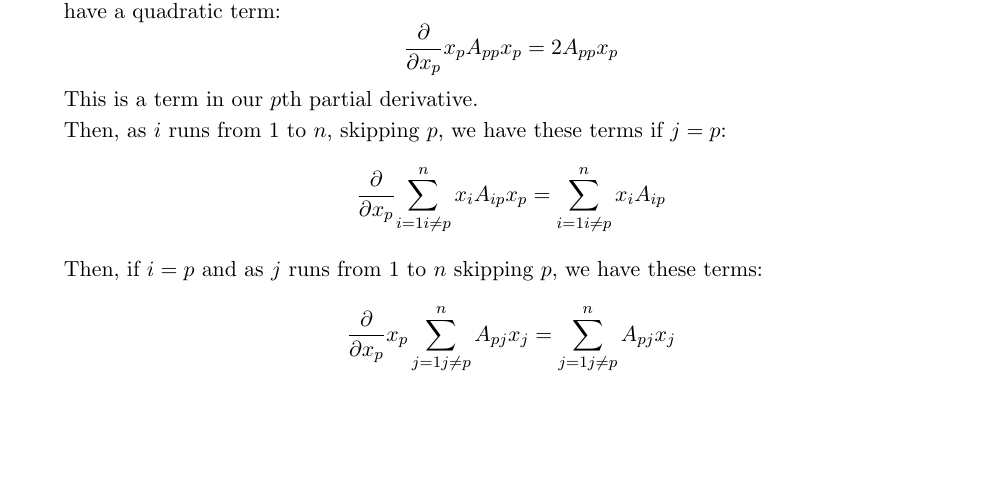
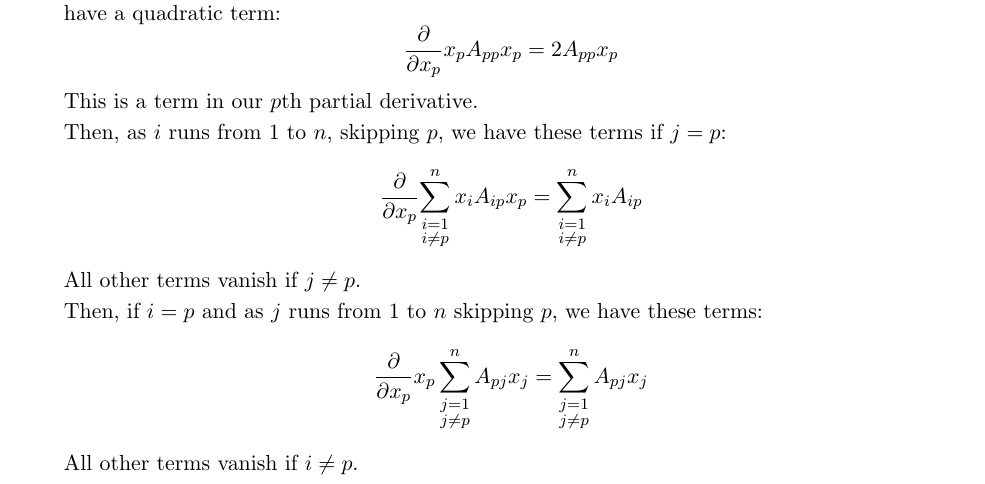
Before and after one commit to raytimbadev/school, a LaTeX problem sheet (math-248/assignments/1/writeup.tex): part of page 9 of 10, cut so that both start at the same text, the shorter picture padded with empty space. Compiled offline with pdfLaTeX.

Commit message:
math 248 assignment 1: fixups

```diff
--- a/math-248/assignments/1/writeup.tex
+++ b/math-248/assignments/1/writeup.tex
@@ -703,21 +703,23 @@
                 terms if $j = p$:
                 \begin{equation*}
                     \del{x_p} {
-                        \sum_{i=1\\i\neq p}^n x_i A_{ip} x_p
+                        \sum_{\substack{i=1\\i\neq p}}^n x_i A_{ip} x_p
                     }
                     =
-                    \sum_{i=1\\i\neq p}^n { x_i A_{ip} }
+                    \sum_{\substack{i=1\\i\neq p}}^n { x_i A_{ip} }
                 \end{equation*}
+                All other terms vanish if $j \neq p$.
 
                 Then, if $i = p$ and as $j$ runs from $1$ to $n$ skipping $p$,
                 we have these terms:
                 \begin{equation*}
                     \del{x_p} {
-                        x_p \sum_{j=1\\j\neq p}^n { A_{pj} x_j }
+                        x_p \sum_{\substack{j=1\\j\neq p}}^n { A_{pj} x_j }
                     }
                     =
-                    \sum_{j=1\\j\neq p}^n { A_{pj} x_j }
+                    \sum_{\substack{j=1\\j\neq p}}^n { A_{pj} x_j }
                 \end{equation*}
+                All other terms vanish if $i \neq p$.
 
                 But wait! If we look at the ``missing'' terms from each of the
                 two sums we have computed, we notice that they are precisely
```
Also changed, not shown: math-248/assignments/1/writeup.tex (2 more changed lines).
